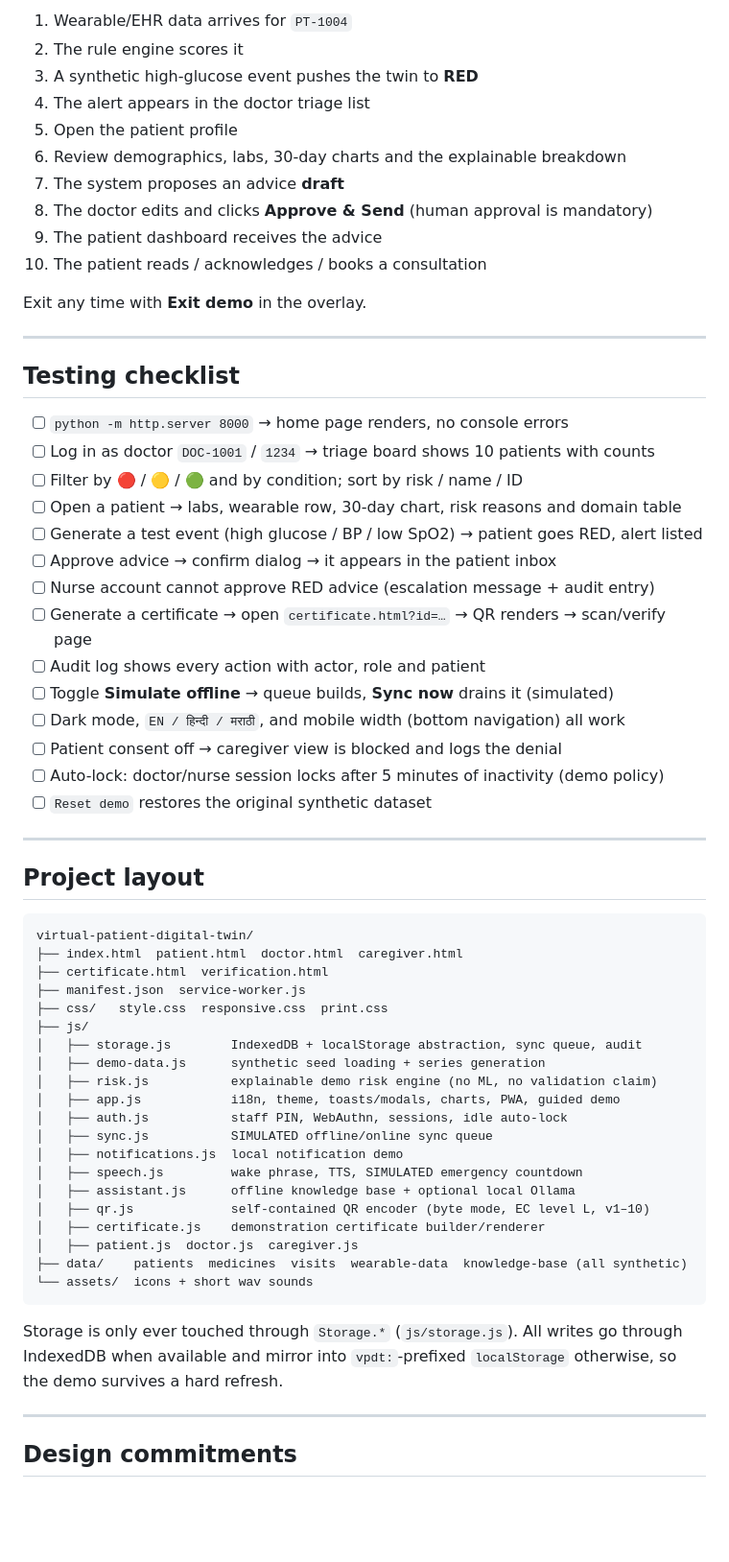
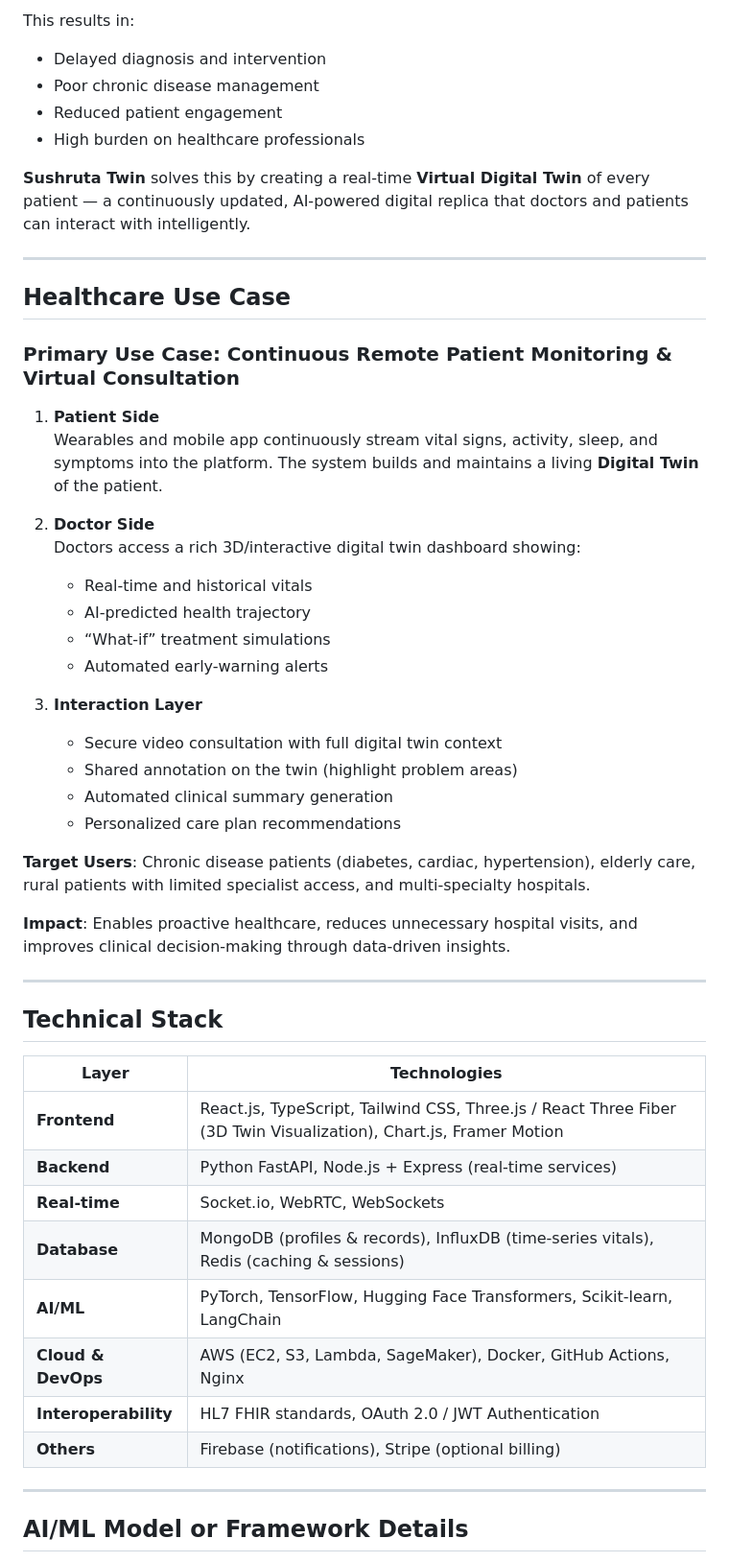
Before and after one commit to mavaletejas6-tiger/sushruta-labs, a Markdown page: docs/README.md, the part around one of its changes. Shown at 96% size. GitHub-like rendering; blank space fills up the shorter version.

Commit message:
Revise README for Sushruta Twin project
Updated project details, team information, and technical stack in README.

````diff
--- a/docs/README.md
+++ b/docs/README.md
@@ -68,68 +39,54 @@ pages (`?demo=1`), so the flow works on one screen during a pitch.
 
-1. Wearable/EHR data arrives for `PT-1004`
-2. The rule engine scores it
-3. A synthetic high-glucose event pushes the twin to **RED**
-4. The alert appears in the doctor triage list
-5. Open the patient profile
-6. Review demographics, labs, 30-day charts and the explainable breakdown
-7. The system proposes an advice **draft**
-8. The doctor edits and clicks **Approve & Send** (human approval is mandatory)
-9. The patient dashboard receives the advice
-10. The patient reads / acknowledges / books a consultation
+This results in:
+- Delayed diagnosis and intervention
+- Poor chronic disease management
+- Reduced patient engagement
+- High burden on healthcare professionals
 
-Exit any time with **Exit demo** in the overlay.
+**Sushruta Twin** solves this by creating a real-time **Virtual Digital Twin** of every patient — a continuously updated, AI-powered digital replica that doctors and patients can interact with intelligently.
 
 ---
 
-## Testing checklist
+## Healthcare Use Case
 
-- [ ] `python -m http.server 8000` → home page renders, no console errors
-- [ ] Log in as doctor `DOC-1001` / `1234` → triage board shows 10 patients with counts
-- [ ] Filter by 🔴 / 🟡 / 🟢 and by condition; sort by risk / name / ID
-- [ ] Open a patient → labs, wearable row, 30-day chart, risk reasons and domain table
-- [ ] Generate a test event (high glucose / BP / low SpO2) → patient goes RED, alert listed
-- [ ] Approve advice → confirm dialog → it appears in the patient inbox
-- [ ] Nurse account cannot approve RED advice (escalation message + audit entry)
-- [ ] Generate a certificate → open `certificate.html?id=…` → QR renders → scan/verify page
-- [ ] Audit log shows every action with actor, role and patient
-- [ ] Toggle **Simulate offline** → queue builds, **Sync now** drains it (simulated)
-- [ ] Dark mode, `EN / हिन्दी / मराठी`, and mobile width (bottom navigation) all work
-- [ ] Patient consent off → caregiver view is blocked and logs the denial
-- [ ] Auto-lock: doctor/nurse session locks after 5 minutes of inactivity (demo policy)
-- [ ] `Reset demo` restores the original synthetic dataset
+### Primary Use Case: Continuous Remote Patient Monitoring & Virtual Consultation
+
+1. **Patient Side**
+   Wearables and mobile app continuously stream vital signs, activity, sleep, and symptoms into the platform. The system builds and maintains a living **Digital Twin** of the patient.
+
+2. **Doctor Side**
+   Doctors access a rich 3D/interactive digital twin dashboard showing:
+   - Real-time and historical vitals
+   - AI-predicted health trajectory
+   - “What-if” treatment simulations
+   - Automated early-warning alerts
+
+3. **Interaction Layer**
+   - Secure video consultation with full digital twin context
+   - Shared annotation on the twin (highlight problem areas)
+   - Automated clinical summary generation
+   - Personalized care plan recommendations
+
+**Target Users**: Chronic disease patients (diabetes, cardiac, hypertension), elderly care, rural patients with limited specialist access, and multi-specialty hospitals.
+
+**Impact**: Enables proactive healthcare, reduces unnecessary hospital visits, and improves clinical decision-making through data-driven insights.
 
 ---
 
-## Project layout
+## Technical Stack
 
-```
-virtual-patient-digital-twin/
-├── index.html  patient.html  doctor.html  caregiver.html
-├── certificate.html  verification.html
-├── manifest.json  service-worker.js
-├── css/   style.css  responsive.css  print.css
-├── js/
-│   ├── storage.js        IndexedDB + localStorage abstraction, sync queue, audit
-│   ├── demo-data.js      synthetic seed loading + series generation
-│   ├── risk.js           explainable demo risk engine (no ML, no validation claim)
-│   ├── app.js            i18n, theme, toasts/modals, charts, PWA, guided demo
-│   ├── auth.js           staff PIN, WebAuthn, sessions, idle auto-lock
-│   ├── sync.js           SIMULATED offline/online sync queue
-│   ├── notifications.js  local notification demo
-│   ├── speech.js         wake phrase, TTS, SIMULATED emergency countdown
-│   ├── assistant.js      offline knowledge base + optional local Ollama
-│   ├── qr.js             self-contained QR encoder (byte mode, EC level L, v1–10)
-│   ├── certificate.js    demonstration certificate builder/renderer
-│   ├── patient.js  doctor.js  caregiver.js
-├── data/    patients  medicines  visits  wearable-data  knowledge-base (all synthetic)
-└── assets/  icons + short wav sounds
-```
-
-Storage is only ever touched through `Storage.*` (`js/storage.js`). All writes go
-through IndexedDB when available and mirror into `vpdt:`-prefixed `localStorage`
-otherwise, so the demo survives a hard refresh.
+| Layer                    | Technologies                                      |
+|--------------------------|---------------------------------------------------|
+| **Frontend**             | React.js, TypeScript, Tailwind CSS, Three.js / React Three Fiber (3D Twin Visualization), Chart.js, Framer Motion |
+| **Backend**              | Python FastAPI, Node.js + Express (real-time services) |
+| **Real-time**            | Socket.io, WebRTC, WebSockets                     |
+| **Database**             | MongoDB (profiles & records), InfluxDB (time-series vitals), Redis (caching & sessions) |
+| **AI/ML**                | PyTorch, TensorFlow, Hugging Face Transformers, Scikit-learn, LangChain |
+| **Cloud & DevOps**       | AWS (EC2, S3, Lambda, SageMaker), Docker, GitHub Actions, Nginx |
+| **Interoperability**     | HL7 FHIR standards, OAuth 2.0 / JWT Authentication |
+| **Others**               | Firebase (notifications), Stripe (optional billing) |
 
 ---
 
-## Design commitments
+## AI/ML Model or Framework Details
 
````
Also changed, not shown: other parts of docs/README.md (+129 -76 lines).
